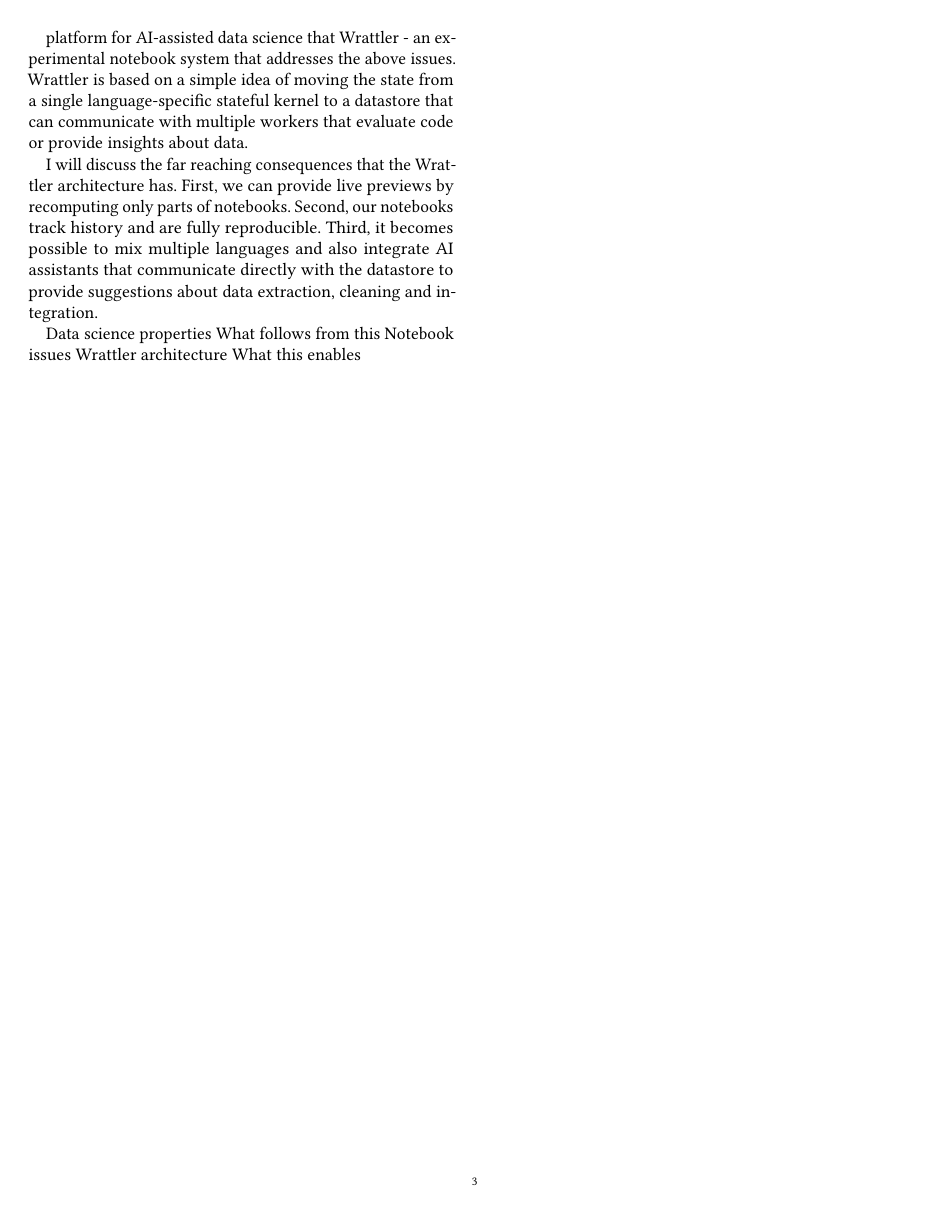
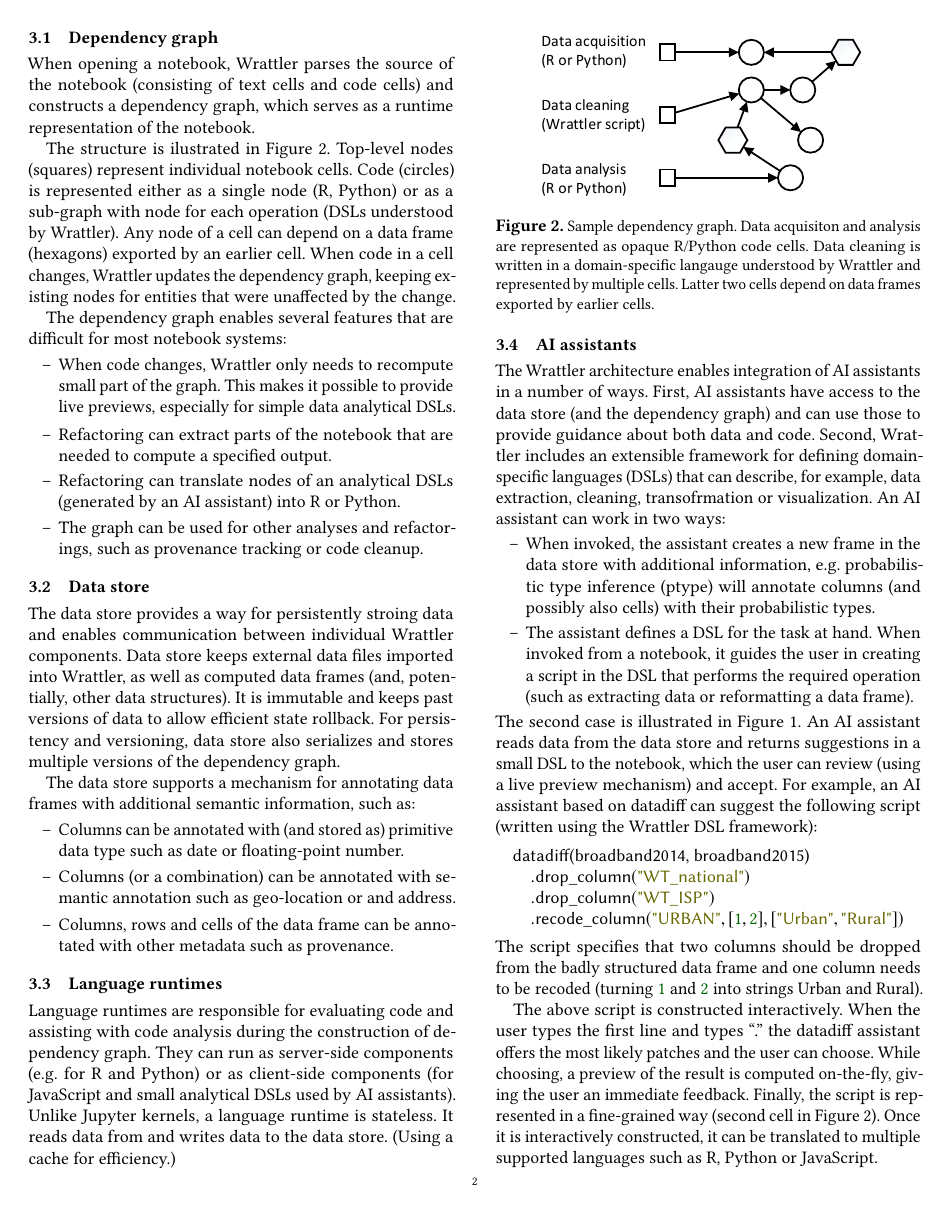
Before and after one commit to wrattler/wrattler-publications, a LaTeX paper (report/paper.tex): page 3 of 3 before the commit and page 2 of 2 after it. The pictures show the PDF file report/paper.pdf that the author committed with the source.

Commit message:
Finish first report draft

```diff
--- a/report/paper.tex
+++ b/report/paper.tex
@@ -158,0 +146,5 @@
+AI assistants to provide hints and reads data from the data store to display results.
+
+\begin{figure}
+\vspace{-1em}
+\includegraphics[scale=0.6]{diagram.pdf}
@@ -165,66 +164,111 @@
 
 \subsection{Dependency graph}
 
+When opening a notebook, Wrattler parses the source of the notebook (consisting of text cells and
+code cells) and constructs a dependency graph, which serves as a runtime representation of the
+notebook.
+
+The structure is ilustrated in Figure~\ref{fig:deps}. Top-level nodes (squares) represent
+individual notebook cells. Code (circles) is represented either as a single node (R, Python) or as
+a sub-graph with node for each operation (DSLs understood by Wrattler). Any node of a cell can
+depend on a data frame (hexagons) exported by an earlier cell.
+When code in a cell changes, Wrattler updates the dependency graph, keeping existing
+nodes for entities that were unaffected by the change.
+
+The dependency graph enables several features that are difficult for most notebook systems:
+%
+\begin{itemize}
+\item[--] When code changes, Wrattler only needs to recompute small part of the graph.
+  This makes it possible to provide live previews, especially for simple data analytical DSLs.
+\vspace{-0.85em}
+\item[--] Refactoring can extract parts of the notebook that
+  are needed to compute a specified output.
+\vspace{0.25em}
+\item[--] Refactoring can translate nodes of an analytical DSLs (generated by an AI assistant) into R or Python.
+\vspace{0.25em}
+\item[--] The graph can be used for other analyses and refactorings, such as provenance tracking
+  or code cleanup.
+\end{itemize}
+
 \subsection{Data store}
+
+The data store provides a way for persistently stroing data and enables communication between
+individual Wrattler components. Data store keeps external data files imported into Wrattler,
+as well as computed data frames (and, potentially, other data structures). It is immutable
+and keeps past versions of data to allow efficient state rollback. For persistency and versioning,
+data store also serializes and stores multiple versions of the dependency graph.
+
+The data store supports a mechanism for annotating data frames with additional semantic information, such as:
+%
+\begin{itemize}
+\item[--] Columns can be annotated with (and stored as) primitive data type such as date or floating-point number.
+\vspace{0.25em}
+\item[--] Columns (or a combination) can be annotated with semantic annotation such as geo-location or and address.
+\vspace{-0.85em}
+\item[--] Columns, rows and cells of the data frame can be annotated with other metadata such as provenance.
+\end{itemize}
 
 \subsection{Language runtimes}
 
+Language runtimes are responsible for evaluating code and assisting with code analysis during
+the construction of dependency graph. They can run as server-side components (e.g.~for R and Python)
+or as client-side components (for JavaScript and small analytical DSLs used by AI assistants).
+Unlike Jupyter kernels, a language runtime is stateless. It reads data from and writes data to
+the data store. (Using a cache for efficiency.)
+
+
+\begin{figure}
+\includegraphics[scale=1,trim=0.5cm 0.5cm 0.5cm 0.5cm]{graph.pdf}
+\vspace{-0.5em}
+\caption{\small{Sample dependency graph. Data acquisiton and analysis are represented as
+opaque R/Python code cells. Data cleaning is written in a domain-specific langauge understood by
+Wrattler and represented by multiple cells. Latter two cells depend on data frames exported by
+earlier cells.}}
+\label{fig:deps}
+\vspace{-0.5em}
+\end{figure}
+
 \subsection{AI assistants}
 
-\newpage
-~
-\newpage
+The Wrattler architecture enables integration of AI assistants in a number of ways. First, AI
+assistants have access to the data store (and the dependency graph) and can use those to provide
+guidance about both data and code. Second, Wrattler includes an extensible framework for defining
+domain-specific languages (DSLs) that can describe, for example, data extraction, cleaning, transofrmation or
+visualization. An AI assistant can work in two ways:
+%
+\begin{itemize}
+\item[--] When invoked, the assistant creates a new frame in the data store with additional
+  information, e.g. probabilistic type inference (ptype) will annotate columns (and possibly
+  also cells) with their probabilistic types.
+\vspace{0.25em}
+\item[--] The assistant defines a DSL for the task at hand. When invoked from a notebook,
+  it guides the user in creating a script in the DSL that performs the required operation
+  (such as extracting data or reformatting a data frame).
+\end{itemize}
+%
+The second case is illustrated in Figure~\ref{fig:arch}. An AI assistant reads data from the data
+store and returns suggestions in a small DSL to the notebook, which the user can review
+(using a live preview mechanism) and accept. For example, an AI
+assistant based on datadiff can suggest the following script (written using the Wrattler DSL
+framework):
+%
+\begin{equation*}
+\begin{array}{l}
+\ident{datadiff(broadband2014, broadband2015)}\\
+\quad.\ident{drop\_column}(\str{WT\_national})\\
+\quad.\ident{drop\_column}(\str{WT\_ISP})\\
+\quad.\ident{recode\_column}(\str{URBAN}, [\num{1}, \num{2}], [\str{Urban},\str{Rural}])
+\end{array}
+\end{equation*}
+%
+The script specifies that two columns should be dropped from the badly structured data frame and
+one column needs to be recoded (turning $\num{1}$ and $\num{2}$ into strings
+\strf{Urban} and \strf{Rural}).
 
-platform for AI-assisted data science that
-Wrattler - an experimental notebook system that addresses the above issues. Wrattler is
- based on a simple idea of moving the state from a single language-specific stateful kernel
-  to a datastore that can communicate with multiple workers that evaluate code or provide insights about data.
-
-  I will discuss the far reaching consequences that the Wrattler architecture has. First, we can
-  provide live previews by recomputing only parts of notebooks. Second, our notebooks track
-  history and are fully reproducible. Third, it becomes possible to mix multiple languages and
-  also integrate AI assistants that communicate directly with the datastore to provide
-  suggestions about data extraction, cleaning and integration.
-
-
-% context
-% problem
-% how we solve it
-% what follows
-
-Data science properties
-What follows from this
-Notebook issues
-Wrattler architecture
-What this enables
-
-
-
-
-
-
-
-
-
-
-
-
-
-
-
-
-
-
-
-
-
-
-
-
-
-
-
-
-
-
+The above script is constructed interactively. When the user types the first line and types
+``.'' the datadiff assistant offers the most likely patches and the user can choose. While
+choosing, a preview of the result is computed on-the-fly, giving the user an immediate feedback.
+Finally, the script is represented in a fine-grained way (second cell in Figure~\ref{fig:deps}).
+Once it is interactively constructed, it can be translated to multiple supported languages
+such as R, Python or JavaScript.
 \end{document}
```
Also changed, not shown: report/diagram.pdf, report/graph.pdf (added), report/paper.pdf, report/paper.tex (76 more changed lines), 2 other files.
